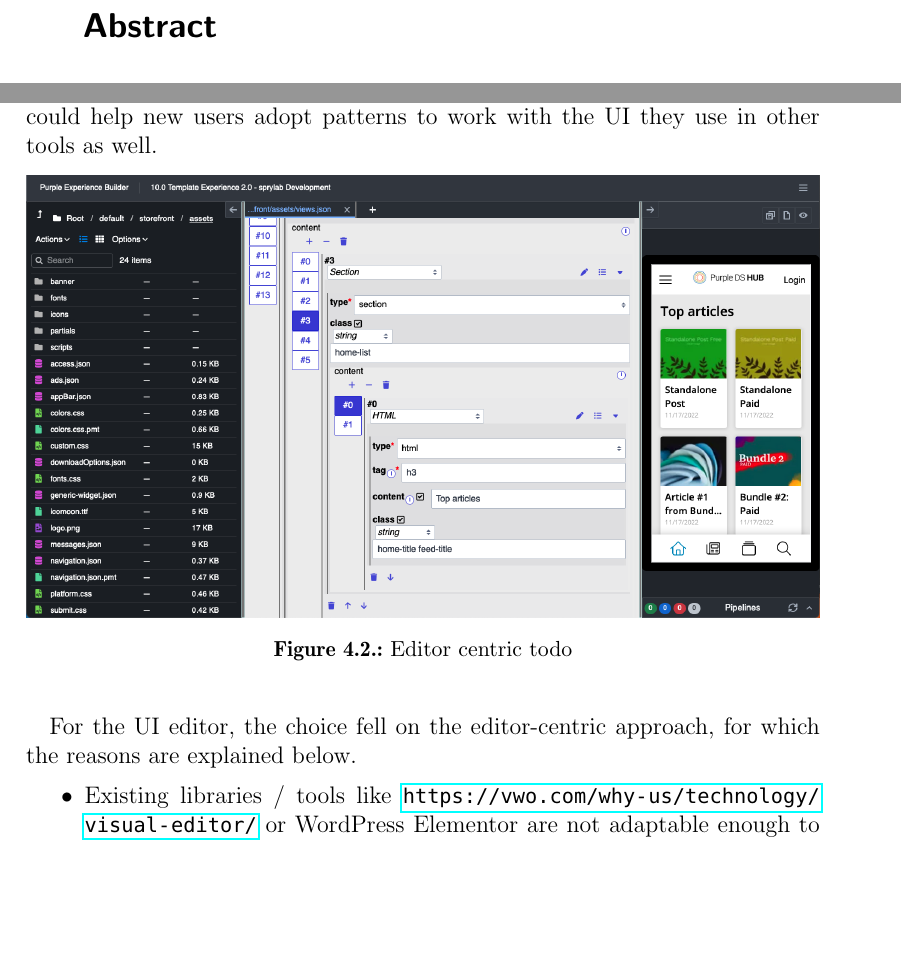
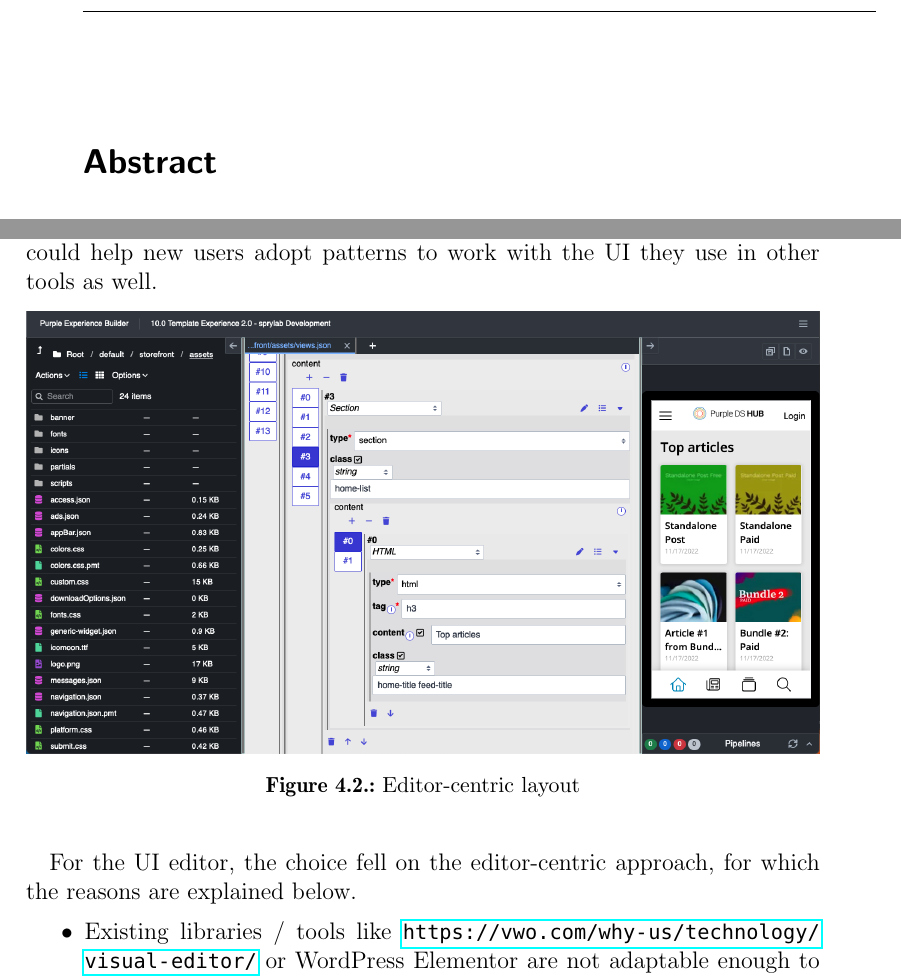
Before and after one commit to lokmeinmatz/ba-docs, a LaTeX thesis (ba-text/thesis_main.tex, which reads ba-text/chapters/prototyping.tex): two parts of pages 5 and 28 of 55, joined at a grey line, cut so that both start at the same text, the shorter picture padded with empty space. Compiled offline with pdfLaTeX.

Commit message:
header everywhere

```diff
--- a/ba-text/chapters/prototyping.tex
+++ b/ba-text/chapters/prototyping.tex
@@ -33,7 +33,7 @@ The central pane is the editor for the currently open file, while on the sides a
 The familiarity, especially to developers who are used to IDE layouts, could help new users adopt patterns to work with the UI they use in other tools as well.
 \begin{figure}[h!]
   \includegraphics[width=\textwidth]{pics/editor-centric-screenshot.png}
-  \caption{Editor centric todo}
+  \caption{Editor-centric layout}
   \label{fig:editor-centric}
 \end{figure}
 \bigskip
--- a/ba-text/thesis_main.tex
+++ b/ba-text/thesis_main.tex
@@ -129,11 +129,11 @@
 
 \fancyhf{}  % delete all existing header formating
 
-\fancyhead[LE]{\leftmark}  % represent the current chapter heading in uppercase
+\fancyhead[LE]{\nouppercase{\leftmark}}  % represent the current chapter heading in uppercase
 %\renewcommand{\chaptermark}[1]{ % adapt the shown chapter name: show it in lower case and with chapter number
 %\markboth{\thechapter.\ #1}{}}
 
-\fancyhead[RO]{\rightmark}   % % represent the current section heading in uppercase
+\fancyhead[RO]{\nouppercase{\rightmark}}   % % represent the current section heading in uppercase
 %\renewcommand{\sectionmark}[1]{% adapt the shown section name: show it in lower case and with section number
 %\markboth{\thesection.\ #1}{}}
 
@@ -142,6 +142,17 @@
 
 \fancyfoot{} % delete all existing footer formating
 \fancyfoot[LE,RO]{\thepage} % put page number on the left on even page and right on odd page
+
+% Redefine the plain page style
+\fancypagestyle{plain}{%
+  \fancyhf{}%
+  \fancyhead[LE]{\nouppercase{\leftmark}}  % represent the current chapter heading in uppercase
+  \fancyhead[RO]{\nouppercase{\rightmark}}   % % represent the current section heading in uppercase
+
+  \fancyfoot[LE,RO]{\thepage}
+  \renewcommand{\headrulewidth}{0.4pt}% Line at the header invisible
+  \renewcommand{\footrulewidth}{0.4pt}% Line at the footer visible
+}
 %
 %---------------------------------------------------
 %----- Settings for word separation
```
Also changed, not shown: ba-text/thesis_main.pdf.
